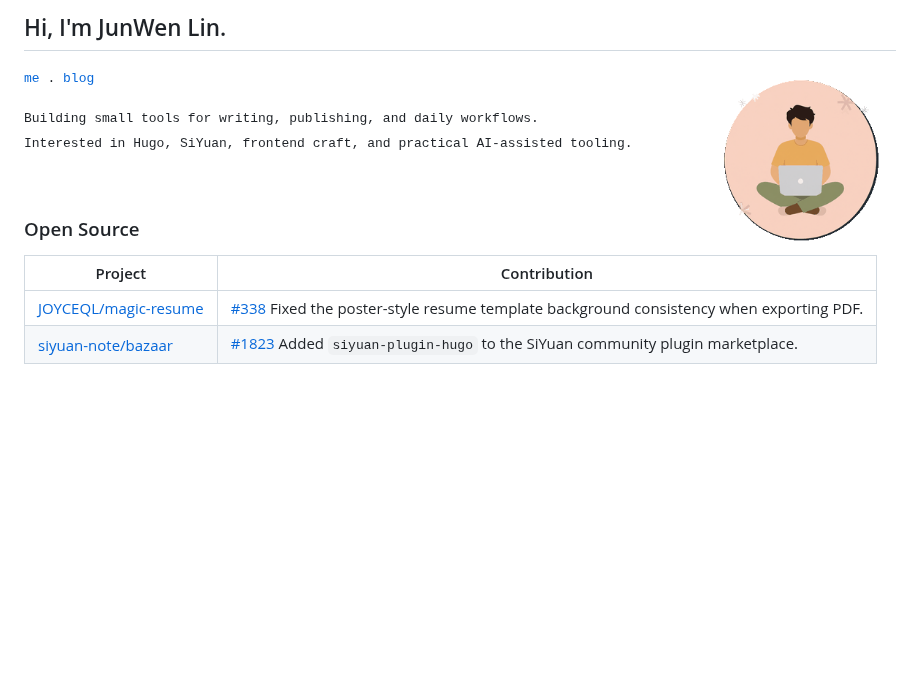
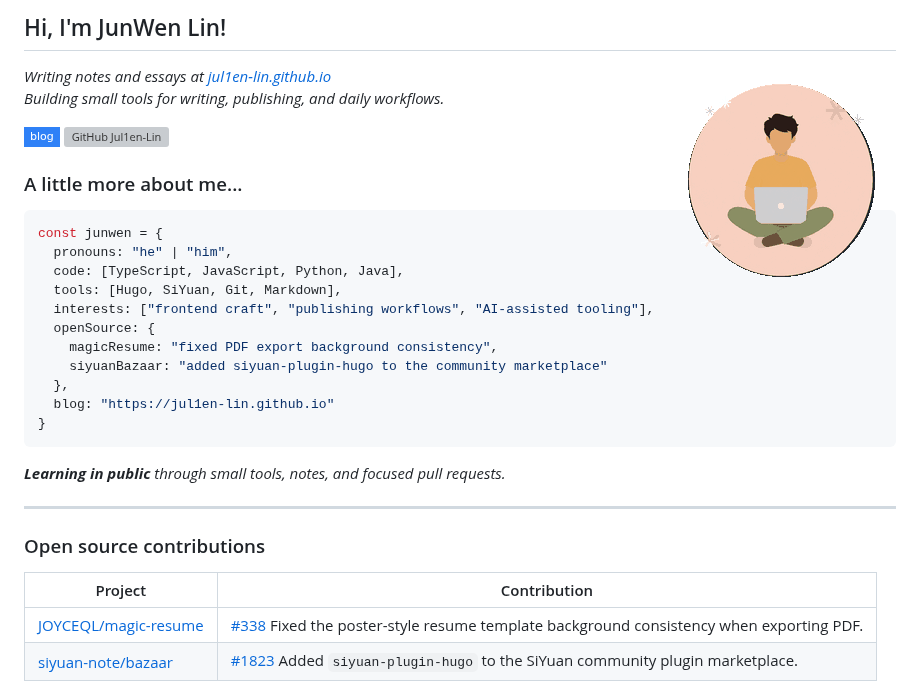
Before and after one commit to Jul1en-Lin/Jul1en-Lin, a Markdown page: README.md, the part around the change. GitHub-like rendering; pictures changed too: assets/coding-male-light.gif; badges without logos; blank space fills up the shorter version; grey boxes are pictures that could not be loaded.

Commit message:
Match profile README template

````diff
--- a/README.md
+++ b/README.md
@@ -1,24 +1,36 @@
-<h2>Hi, I'm JunWen Lin.</h2>
+<h2>Hi, I'm JunWen Lin!</h2>
 
-<img align="right" src="./assets/coding-male-light.gif" width="190" height="190" alt="JunWen Lin coding" />
+<img align="right" src="./assets/coding-male-light.gif" width="230" alt="JunWen Lin coding" />
 
-<p>
-  <samp>
-    <a href="https://jul1en-lin.github.io">me</a> .
-    <a href="https://jul1en-lin.github.io/post">blog</a>
-  </samp>
-</p>
+<p><em>
+Writing notes and essays at <a href="https://jul1en-lin.github.io">jul1en-lin.github.io</a><br/>
+Building small tools for writing, publishing, and daily workflows.
+</em></p>
 
-<p>
-  <samp>
-    Building small tools for writing, publishing, and daily workflows.<br/>
-    Interested in Hugo, SiYuan, frontend craft, and practical AI-assisted tooling.
-  </samp>
-</p>
+[![Blog](https://img.shields.io/badge/-blog-2f81f7?style=flat-square&logo=githubpages&logoColor=white)](https://jul1en-lin.github.io/post)
+[![GitHub Jul1en-Lin](https://img.shields.io/github/followers/Jul1en-Lin?label=follow&style=social)](https://github.com/Jul1en-Lin)
 
-<br clear="right" />
+### A little more about me...
 
-### Open Source
+```javascript
+const junwen = {
+  pronouns: "he" | "him",
+  code: [TypeScript, JavaScript, Python, Java],
+  tools: [Hugo, SiYuan, Git, Markdown],
+  interests: ["frontend craft", "publishing workflows", "AI-assisted tooling"],
+  openSource: {
+    magicResume: "fixed PDF export background consistency",
+    siyuanBazaar: "added siyuan-plugin-hugo to the community marketplace"
+  },
+  blog: "https://jul1en-lin.github.io"
+}
+```
+
+<em><b>Learning in public</b> through small tools, notes, and focused pull requests.</em>
+
+---
+
+### Open source contributions
 
 | Project | Contribution |
 |---|---|
````
